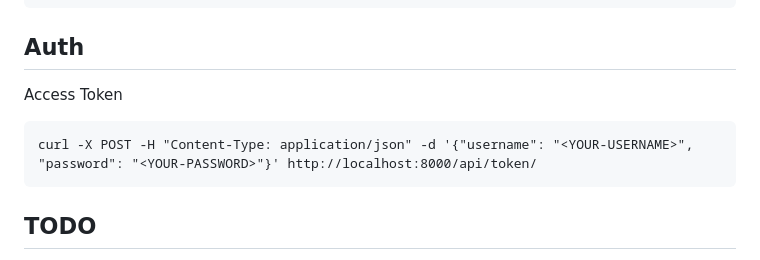
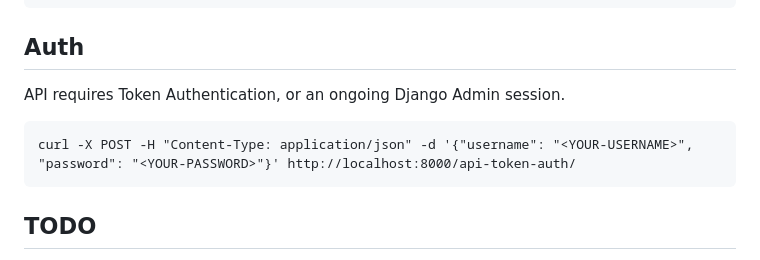
Before and after one commit to tinhnguyen20/bets, a Markdown page: bets-backend/README.md, the part around the change. GitHub-like rendering.

Commit message:
updated readme with new token endpoint

````diff
--- a/bets-backend/README.md
+++ b/bets-backend/README.md
@@ -25,9 +25,9 @@ python manage.py test
 
 ## Auth
 
-Access Token
+API requires Token Authentication, or an ongoing Django Admin session.
 ```
-curl -X POST -H "Content-Type: application/json" -d '{"username": "<YOUR-USERNAME>", "password": "<YOUR-PASSWORD>"}' http://localhost:8000/api/token/
+curl -X POST -H "Content-Type: application/json" -d '{"username": "<YOUR-USERNAME>", "password": "<YOUR-PASSWORD>"}' http://localhost:8000/api-token-auth/
 ```
 
 ## TODO
````
